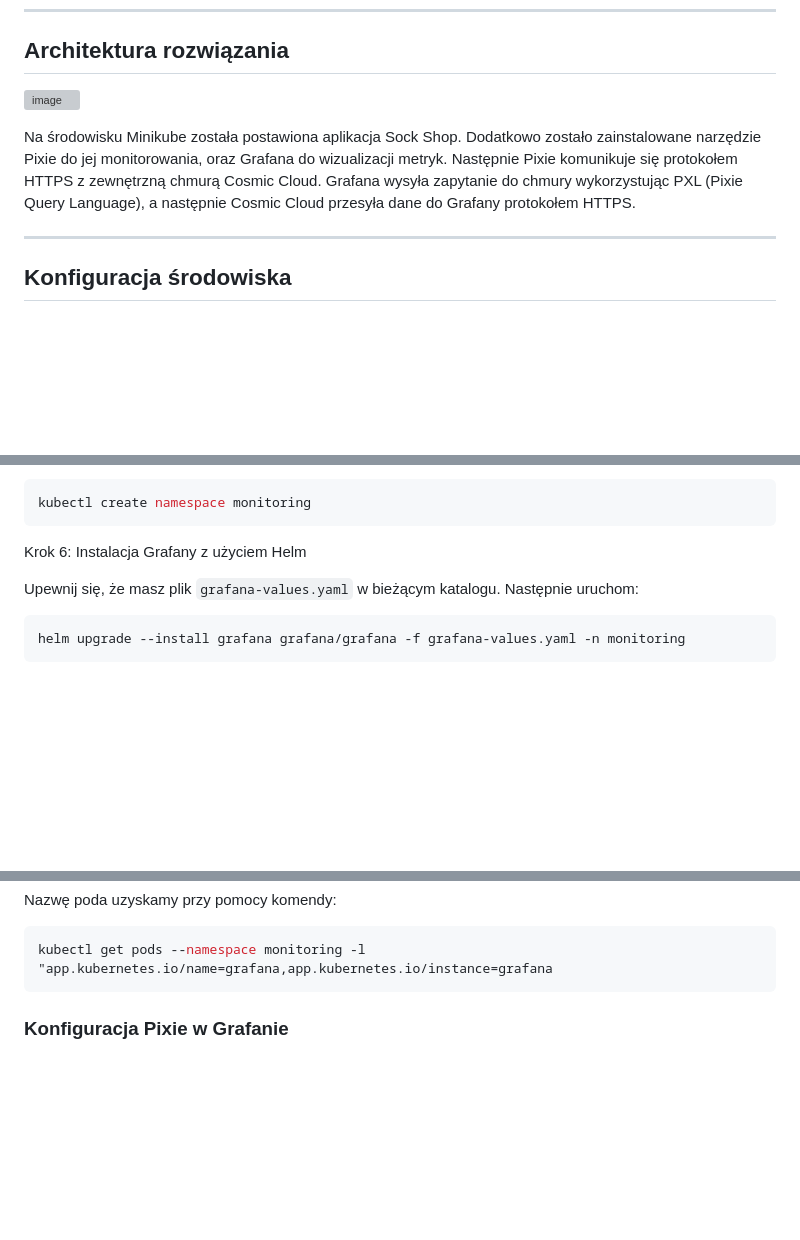
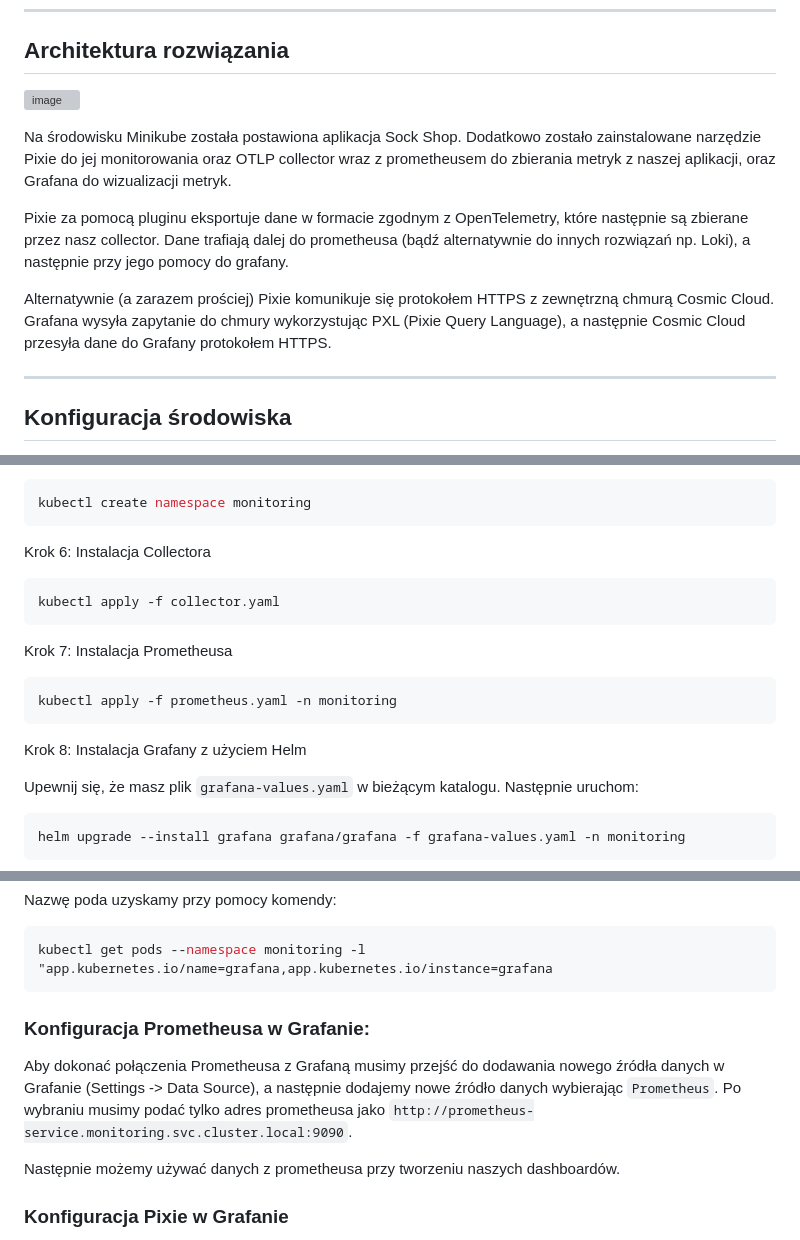
Before and after one commit to yoinker57/SUU-Project, a Markdown page: README.md, 3 parts joined by grey strips. Rendered like a GitHub page; blank space fills up the shorter version; grey boxes are pictures that could not be loaded.

````diff
--- a/README.md
+++ b/README.md
@@ -85,5 +85,9 @@ Co istotne, Sock Shop wykorzystuje różnorodne technologie i języki programowa
 
-Na środowisku Minikube została postawiona aplikacja Sock Shop. Dodatkowo zostało zainstalowane narzędzie Pixie do jej monitorowania, oraz Grafana do wizualizacji metryk. Następnie Pixie komunikuje się protokołem HTTPS z zewnętrzną chmurą Cosmic Cloud. Grafana wysyła zapytanie do chmury wykorzystując PXL (Pixie Query Language), a następnie Cosmic Cloud przesyła dane do Grafany protokołem HTTPS.
+Na środowisku Minikube została postawiona aplikacja Sock Shop. Dodatkowo zostało zainstalowane narzędzie Pixie do jej monitorowania oraz OTLP collector wraz z prometheusem do zbierania metryk z naszej aplikacji, oraz Grafana do wizualizacji metryk.
+
+Pixie za pomocą pluginu eksportuje dane w formacie zgodnym z OpenTelemetry, które następnie są zbierane przez nasz collector. Dane trafiają dalej do prometheusa (bądź alternatywnie do innych rozwiązań np. Loki), a następnie przy jego pomocy do grafany.
+
+Alternatywnie (a zarazem prościej) Pixie komunikuje się protokołem HTTPS z zewnętrzną chmurą Cosmic Cloud. Grafana wysyła zapytanie do chmury wykorzystując PXL (Pixie Query Language), a następnie Cosmic Cloud przesyła dane do Grafany protokołem HTTPS.
 
 ---
 
@@ -162,7 +166,19 @@ Krok 5: Tworzenie przestrzeni nazw dla monitoringu
 kubectl create namespace monitoring
 ```
 
-Krok 6: Instalacja Grafany z użyciem Helm
+Krok 6: Instalacja Collectora
+
+```bash
+kubectl apply -f collector.yaml
+```
+
+Krok 7: Instalacja Prometheusa
+
+```bash
+kubectl apply -f prometheus.yaml -n monitoring
+```
+
+Krok 8: Instalacja Grafany z użyciem Helm
 
 Upewnij się, że masz plik `grafana-values.yaml` w bieżącym katalogu. Następnie uruchom:
 
@@ -192,6 +208,14 @@ Nazwę poda uzyskamy przy pomocy komendy:
 ```bash
 kubectl get pods --namespace monitoring -l "app.kubernetes.io/name=grafana,app.kubernetes.io/instance=grafana
 ```
+
+### Konfiguracja Prometheusa w Grafanie:
+
+Aby dokonać połączenia Prometheusa z Grafaną musimy przejść do dodawania nowego źródła danych w Grafanie (Settings -> Data Source), a następnie dodajemy nowe źródło danych wybierając `Prometheus`.
+Po wybraniu musimy podać tylko adres prometheusa jako `http://prometheus-service.monitoring.svc.cluster.local:9090`.
+
+Następnie możemy używać danych z prometheusa przy tworzeniu naszych dashboardów.
+
 
 ### Konfiguracja Pixie w Grafanie
 
````
Also changed, not shown: other parts of README.md (+5 -1 lines).
